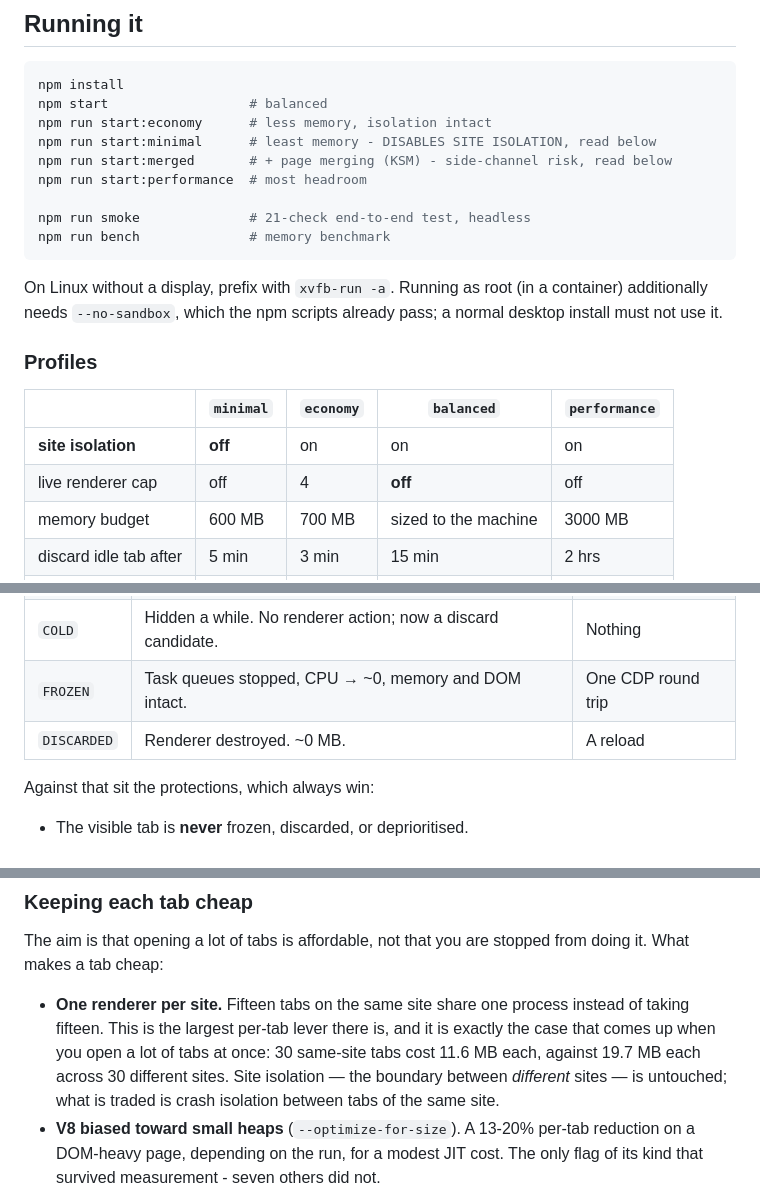
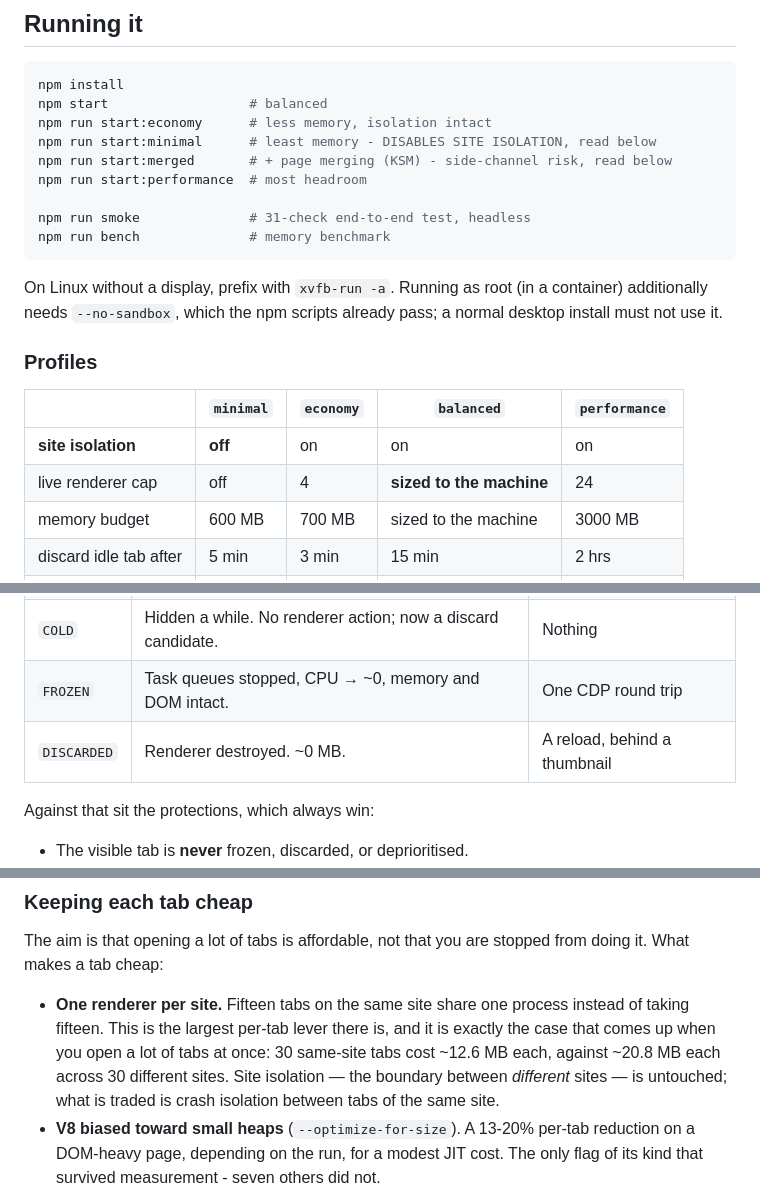
Before and after one commit to Amoguslittleahhh/Debrowser, a Markdown page: README.md, 3 parts joined by grey strips. Rendered like a GitHub page.

````diff
--- a/README.md
+++ b/README.md
@@ -24,7 +24,7 @@ npm run start:minimal      # least memory - DISABLES SITE ISOLATION, read below
 npm run start:merged       # + page merging (KSM) - side-channel risk, read below
 npm run start:performance  # most headroom
 
-npm run smoke              # 21-check end-to-end test, headless
+npm run smoke              # 31-check end-to-end test, headless
 npm run bench              # memory benchmark
 ```
 
@@ -37,7 +37,7 @@ pass; a normal desktop install must not use it.
 | | `minimal` | `economy` | `balanced` | `performance` |
 |---|---|---|---|---|
 | **site isolation** | **off** | on | on | on |
-| live renderer cap | off | 4 | **off** | off |
+| live renderer cap | off | 4 | **sized to the machine** | 24 |
 | memory budget | 600 MB | 700 MB | sized to the machine | 3000 MB |
 | discard idle tab after | 5 min | 3 min | 15 min | 2 hrs |
 | simultaneous loads | 2 | 2 | 3 | 6 |
@@ -79,7 +82,7 @@ browser is to its memory budget.
 | `WARM` | Hidden recently. Chromium throttles its timers. | Nothing |
 | `COLD` | Hidden a while. No renderer action; now a discard candidate. | Nothing |
 | `FROZEN` | Task queues stopped, CPU → ~0, memory and DOM intact. | One CDP round trip |
-| `DISCARDED` | Renderer destroyed. ~0 MB. | A reload |
+| `DISCARDED` | Renderer destroyed. ~0 MB. | A reload, behind a thumbnail |
 
 Against that sit the protections, which always win:
 
@@ -118,7 +121,7 @@ from doing it. What makes a tab cheap:
 - **One renderer per site.** Fifteen tabs on the same site share one process
   instead of taking fifteen. This is the largest per-tab lever there is, and it
   is exactly the case that comes up when you open a lot of tabs at once: 30
-  same-site tabs cost 11.6 MB each, against 19.7 MB each across 30 different
+  same-site tabs cost ~12.6 MB each, against ~20.8 MB each across 30 different
   sites. Site isolation — the boundary between *different* sites — is untouched;
   what is traded is crash isolation between tabs of the same site.
 - **V8 biased toward small heaps** (`--optimize-for-size`). A 13-20% per-tab
````
Also changed, not shown: other parts of README.md (+46 -12 lines).
